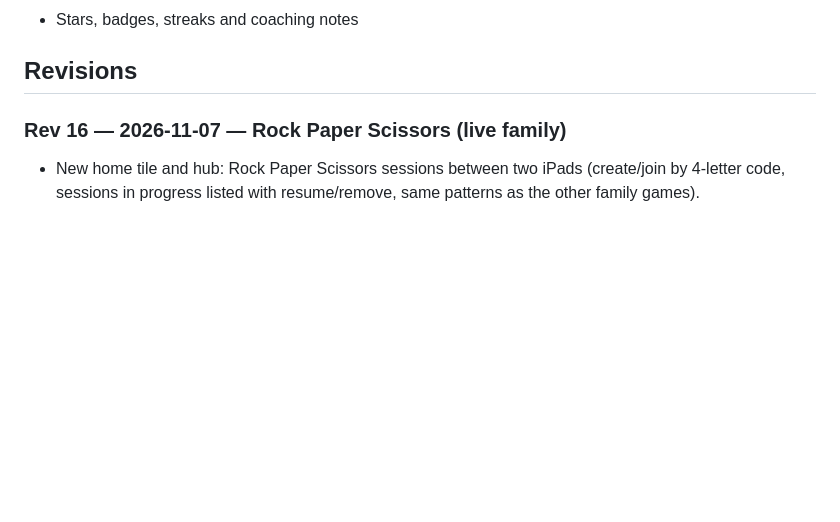
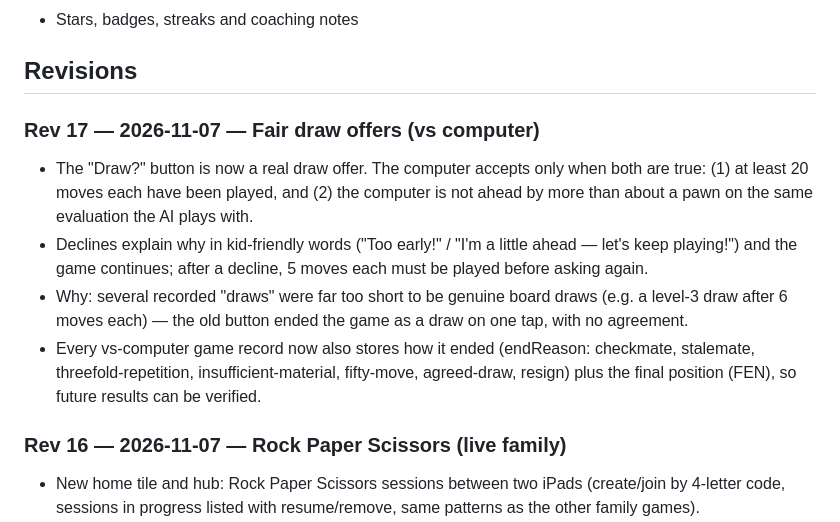
Before and after one commit to foxrun3105llc-arch/family-chess-app-, a Markdown page: README.md, the part around the change. Rendered like a GitHub page; blank space fills up the shorter version.

Commit message:
Rev 17: README revision log entry

```diff
--- a/README.md
+++ b/README.md
@@ -10,6 +10,18 @@ across devices with no login required on the kids' iPads.
 - Stars, badges, streaks and coaching notes
 
 ## Revisions
+
+### Rev 17 — 2026-11-07 — Fair draw offers (vs computer)
+- The "Draw?" button is now a real draw offer. The computer accepts only when both are true:
+  (1) at least 20 moves each have been played, and (2) the computer is not ahead by more than
+  about a pawn on the same evaluation the AI plays with.
+- Declines explain why in kid-friendly words ("Too early!" / "I'm a little ahead — let's keep
+  playing!") and the game continues; after a decline, 5 moves each must be played before asking again.
+- Why: several recorded "draws" were far too short to be genuine board draws (e.g. a level-3 draw
+  after 6 moves each) — the old button ended the game as a draw on one tap, with no agreement.
+- Every vs-computer game record now also stores how it ended (endReason: checkmate, stalemate,
+  threefold-repetition, insufficient-material, fifty-move, agreed-draw, resign) plus the final
+  position (FEN), so future results can be verified.
 
 ### Rev 16 — 2026-11-07 — Rock Paper Scissors (live family)
 - New home tile and hub: Rock Paper Scissors sessions between two iPads (create/join by 4-letter
```
